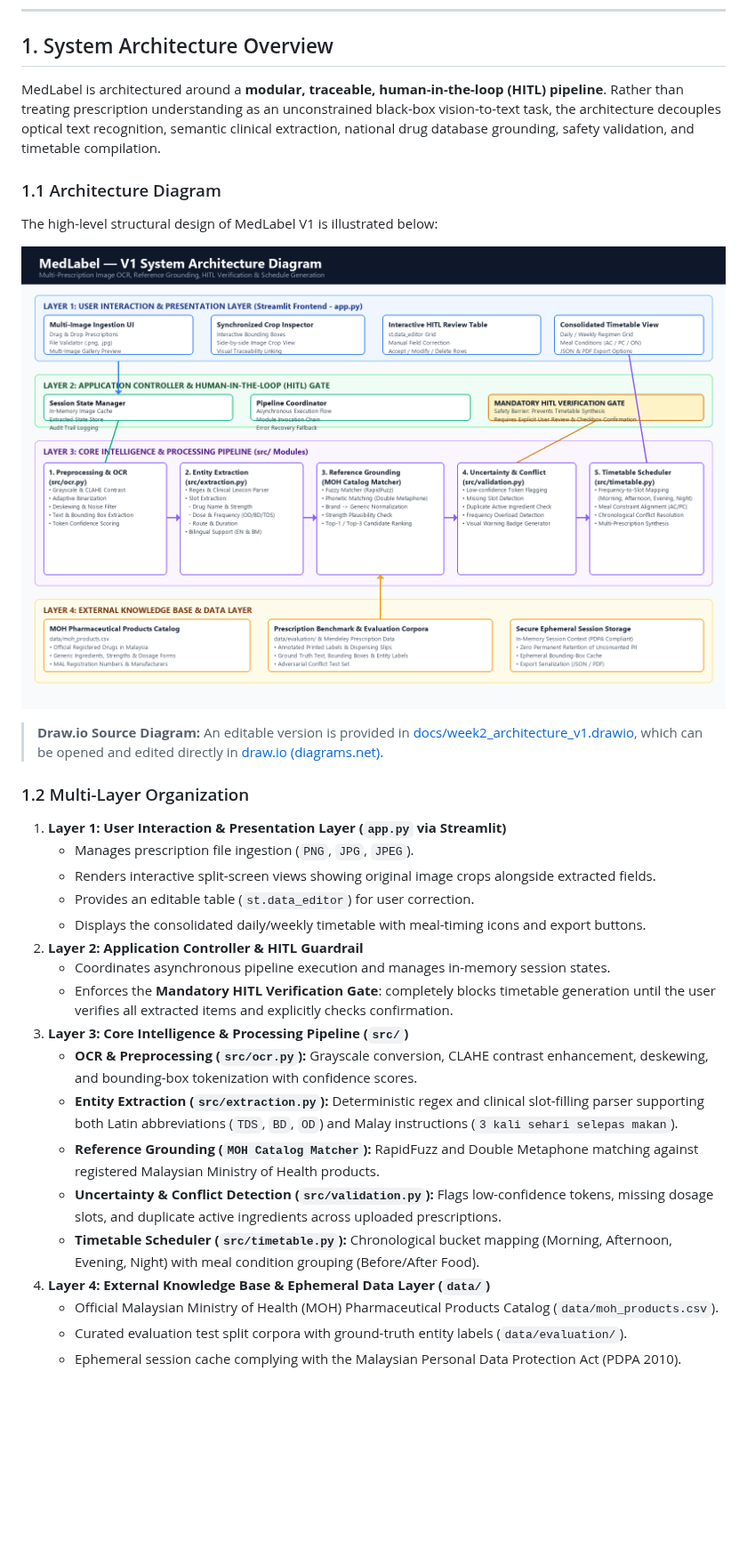
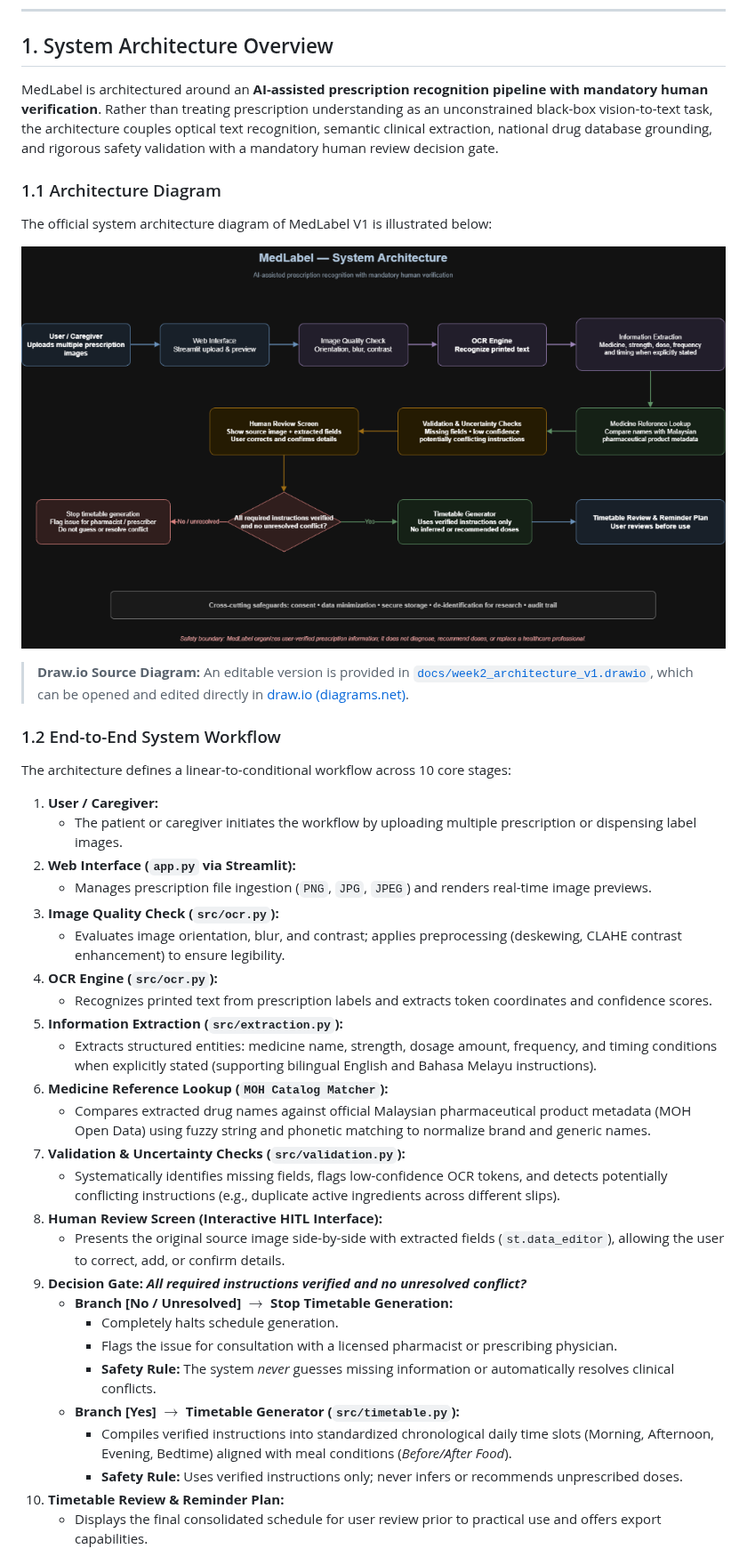
Before and after one commit to muhdilham1602-max/ai-engineering-MedLabel, a Markdown page: docs/week2_architecture_decisions.md, the part around one of its changes. Shown at 89% size. GitHub-like rendering; pictures changed too: docs/week2_architecture_v1.png; blank space fills up the shorter version.

Commit message:
Update architecture diagram (PNG and Draw.io) and decisions documentation with official system architecture

```diff
--- a/docs/week2_architecture_decisions.md
+++ b/docs/week2_architecture_decisions.md
@@ -9,31 +9,43 @@
 
 ## 1. System Architecture Overview
 
-MedLabel is architectured around a **modular, traceable, human-in-the-loop (HITL) pipeline**. Rather than treating prescription understanding as an unconstrained black-box vision-to-text task, the architecture decouples optical text recognition, semantic clinical extraction, national drug database grounding, safety validation, and timetable compilation.
+MedLabel is architectured around an **AI-assisted prescription recognition pipeline with mandatory human verification**. Rather than treating prescription understanding as an unconstrained black-box vision-to-text task, the architecture couples optical text recognition, semantic clinical extraction, national drug database grounding, and rigorous safety validation with a mandatory human review decision gate.
 
 ### 1.1 Architecture Diagram
-The high-level structural design of MedLabel V1 is illustrated below:
+The official system architecture diagram of MedLabel V1 is illustrated below:
 
 ![MedLabel V1 Architecture Diagram](week2_architecture_v1.png)
 
-> **Draw.io Source Diagram:** An editable version is provided in [docs/week2_architecture_v1.drawio](week2_architecture_v1.drawio), which can be opened and edited directly in [draw.io (diagrams.net)](https://app.diagrams.net).
+> **Draw.io Source Diagram:** An editable version is provided in [`docs/week2_architecture_v1.drawio`](week2_architecture_v1.drawio), which can be opened and edited directly in [draw.io (diagrams.net)](https://app.diagrams.net).
 
-### 1.2 Multi-Layer Organization
-1. **Layer 1: User Interaction & Presentation Layer (`app.py` via Streamlit)**
-   - Manages prescription file ingestion (`PNG`, `JPG`, `JPEG`).
-   - Renders interactive split-screen views showing original image crops alongside extracted fields.
-   - Provides an editable table (`st.data_editor`) for user correction.
-   - Displays the consolidated daily/weekly timetable with meal-timing icons and export buttons.
-2. **Layer 2: Application Controller & HITL Guardrail**
-   - Coordinates asynchronous pipeline execution and manages in-memory session states.
-   - Enforces the **Mandatory HITL Verification Gate**: completely blocks timetable generation until the user verifies all extracted items and explicitly checks confirmation.
-3. **Layer 3: Core Intelligence & Processing Pipeline (`src/`)**
-   - **OCR & Preprocessing (`src/ocr.py`):** Grayscale conversion, CLAHE contrast enhancement, deskewing, and bounding-box tokenization with confidence scores.
-   - **Entity Extraction (`src/extraction.py`):** Deterministic regex and clinical slot-filling parser supporting both Latin abbreviations (`TDS`, `BD`, `OD`) and Malay instructions (`3 kali sehari selepas makan`).
-   - **Reference Grounding (`MOH Catalog Matcher`):** RapidFuzz and Double Metaphone matching against registered Malaysian Ministry of Health products.
-   - **Uncertainty & Conflict Detection (`src/validation.py`):** Flags low-confidence tokens, missing dosage slots, and duplicate active ingredients across uploaded prescriptions.
-   - **Timetable Scheduler (`src/timetable.py`):** Chronological bucket mapping (Morning, Afternoon, Evening, Night) with meal condition grouping (Before/After Food).
-4. **Layer 4: External Knowledge Base & Ephemeral Data Layer (`data/`)**
-   - Official Malaysian Ministry of Health (MOH) Pharmaceutical Products Catalog (`data/moh_products.csv`).
-   - Curated evaluation test split corpora with ground-truth entity labels (`data/evaluation/`).
-   - Ephemeral session cache complying with the Malaysian Personal Data Protection Act (PDPA 2010).
+### 1.2 End-to-End System Workflow
+
+The architecture defines a linear-to-conditional workflow across 10 core stages:
+
+1. **User / Caregiver:**
+   - The patient or caregiver initiates the workflow by uploading multiple prescription or dispensing label images.
+2. **Web Interface (`app.py` via Streamlit):**
+   - Manages prescription file ingestion (`PNG`, `JPG`, `JPEG`) and renders real-time image previews.
+3. **Image Quality Check (`src/ocr.py`):**
+   - Evaluates image orientation, blur, and contrast; applies preprocessing (deskewing, CLAHE contrast enhancement) to ensure legibility.
+4. **OCR Engine (`src/ocr.py`):**
+   - Recognizes printed text from prescription labels and extracts token coordinates and confidence scores.
+5. **Information Extraction (`src/extraction.py`):**
+   - Extracts structured entities: medicine name, strength, dosage amount, frequency, and timing conditions when explicitly stated (supporting bilingual English and Bahasa Melayu instructions).
+6. **Medicine Reference Lookup (`MOH Catalog Matcher`):**
+   - Compares extracted drug names against official Malaysian pharmaceutical product metadata (MOH Open Data) using fuzzy string and phonetic matching to normalize brand and generic names.
+7. **Validation & Uncertainty Checks (`src/validation.py`):**
+   - Systematically identifies missing fields, flags low-confidence OCR tokens, and detects potentially conflicting instructions (e.g., duplicate active ingredients across different slips).
+8. **Human Review Screen (Interactive HITL Interface):**
+   - Presents the original source image side-by-side with extracted fields (`st.data_editor`), allowing the user to correct, add, or confirm details.
+9. **Decision Gate: *All required instructions verified and no unresolved conflict?***
+   - **Branch [No / Unresolved] $\rightarrow$ Stop Timetable Generation:**
+     - Completely halts schedule generation.
+     - Flags the issue for consultation with a licensed pharmacist or prescribing physician.
+     - **Safety Rule:** The system *never* guesses missing information or automatically resolves clinical conflicts.
+   - **Branch [Yes] $\rightarrow$ Timetable Generator (`src/timetable.py`):**
+     - Compiles verified instructions into standardized chronological daily time slots (Morning, Afternoon, Evening, Bedtime) aligned with meal conditions (*Before/After Food*).
+     - **Safety Rule:** Uses verified instructions only; never infers or recommends unprescribed doses.
+10. **Timetable Review & Reminder Plan:**
+    - Displays the final consolidated schedule for user review prior to practical use and offers export capabilities.
+
```
Also changed, not shown: other parts of docs/week2_architecture_decisions.md (+39 -36 lines), 1 other file.
